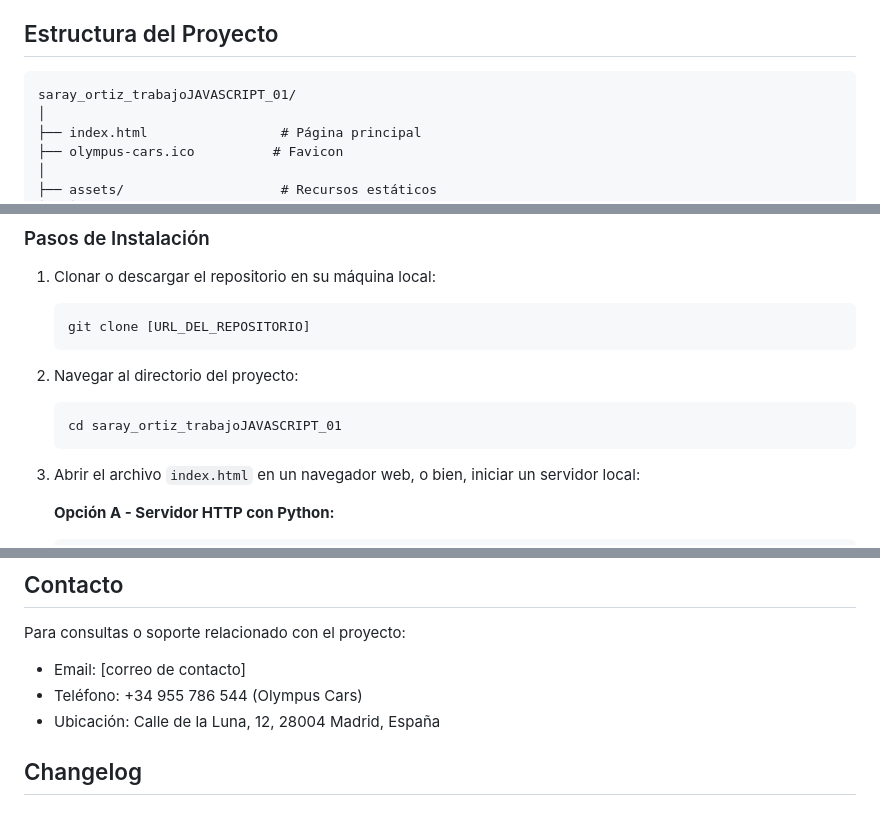
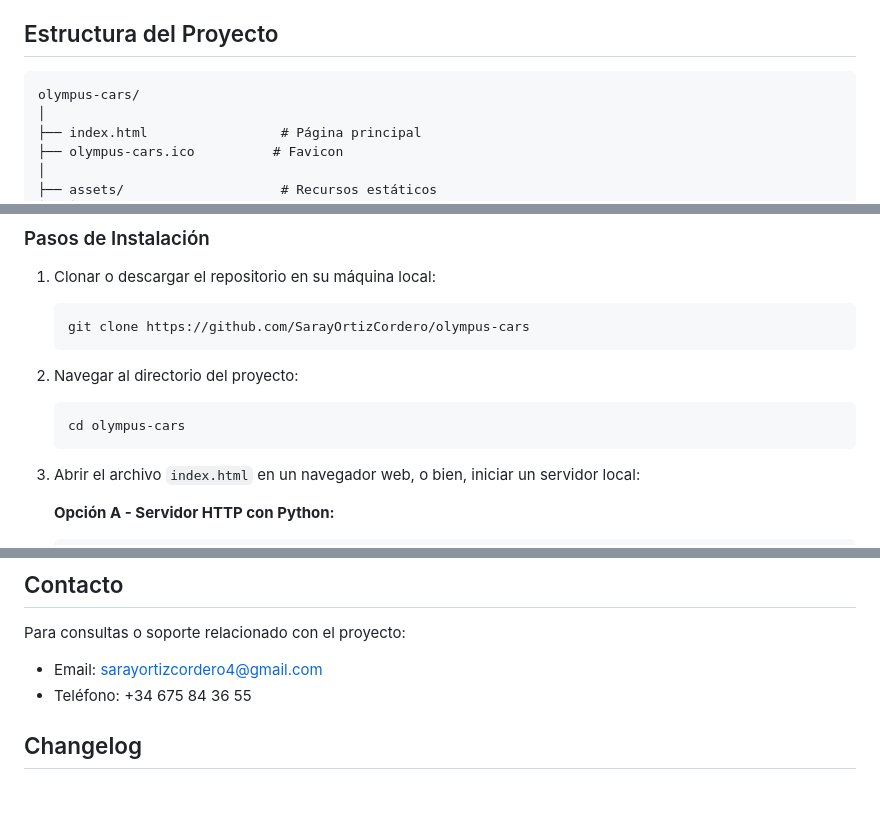
Before and after one commit to SarayOrtizCordero/olympus-cars, a Markdown page: olympus-cars/README.md, 3 parts joined by grey strips. Rendered like a GitHub page.

````diff
--- a/olympus-cars/README.md
+++ b/olympus-cars/README.md
@@ -38,7 +38,7 @@ La aplicación implementa un diseño responsivo con una paleta de colores sofist
 ## Estructura del Proyecto
 
 ```
-saray_ortiz_trabajoJAVASCRIPT_01/
+olympus-cars/
 │
 ├── index.html                 # Página principal
 ├── olympus-cars.ico          # Favicon
@@ -79,12 +79,12 @@ saray_ortiz_trabajoJAVASCRIPT_01/
 
 1. Clonar o descargar el repositorio en su máquina local:
    ```bash
-   git clone [URL_DEL_REPOSITORIO]
+   git clone https://github.com/SarayOrtizCordero/olympus-cars
    ```
 
 2. Navegar al directorio del proyecto:
    ```bash
-   cd saray_ortiz_trabajoJAVASCRIPT_01
+   cd olympus-cars
    ```
 
 3. Abrir el archivo `index.html` en un navegador web, o bien, iniciar un servidor local:
@@ -333,9 +333,8 @@ Desarrollado por Saray Ortiz como trabajo práctico de JavaScript.
 
 Para consultas o soporte relacionado con el proyecto:
 
-- Email: [correo de contacto]
-- Teléfono: +34 955 786 544 (Olympus Cars)
-- Ubicación: Calle de la Luna, 12, 28004 Madrid, España
+- Email: sarayortizcordero4@gmail.com
+- Teléfono: +34 675 84 36 55
 
 ## Changelog
 
````
